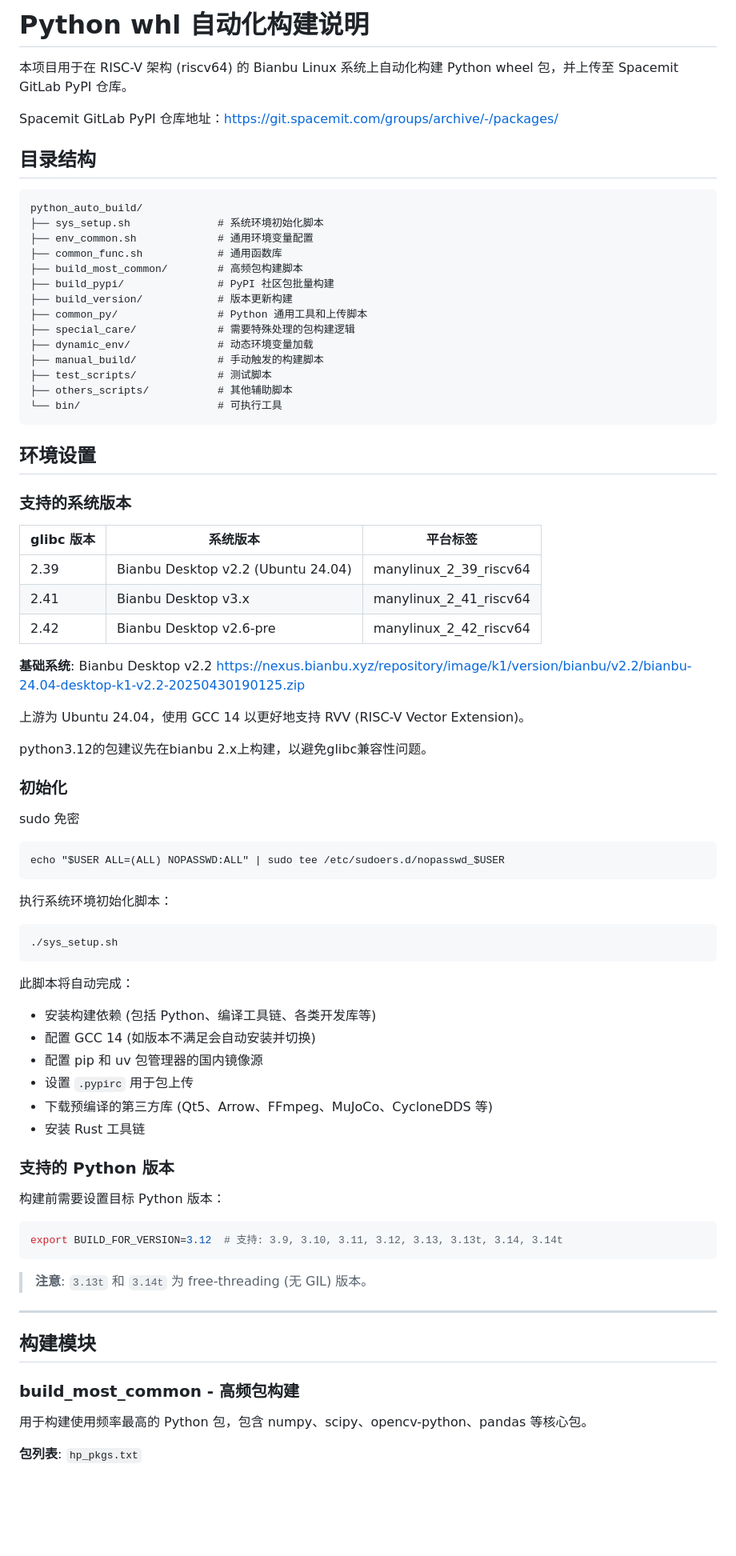
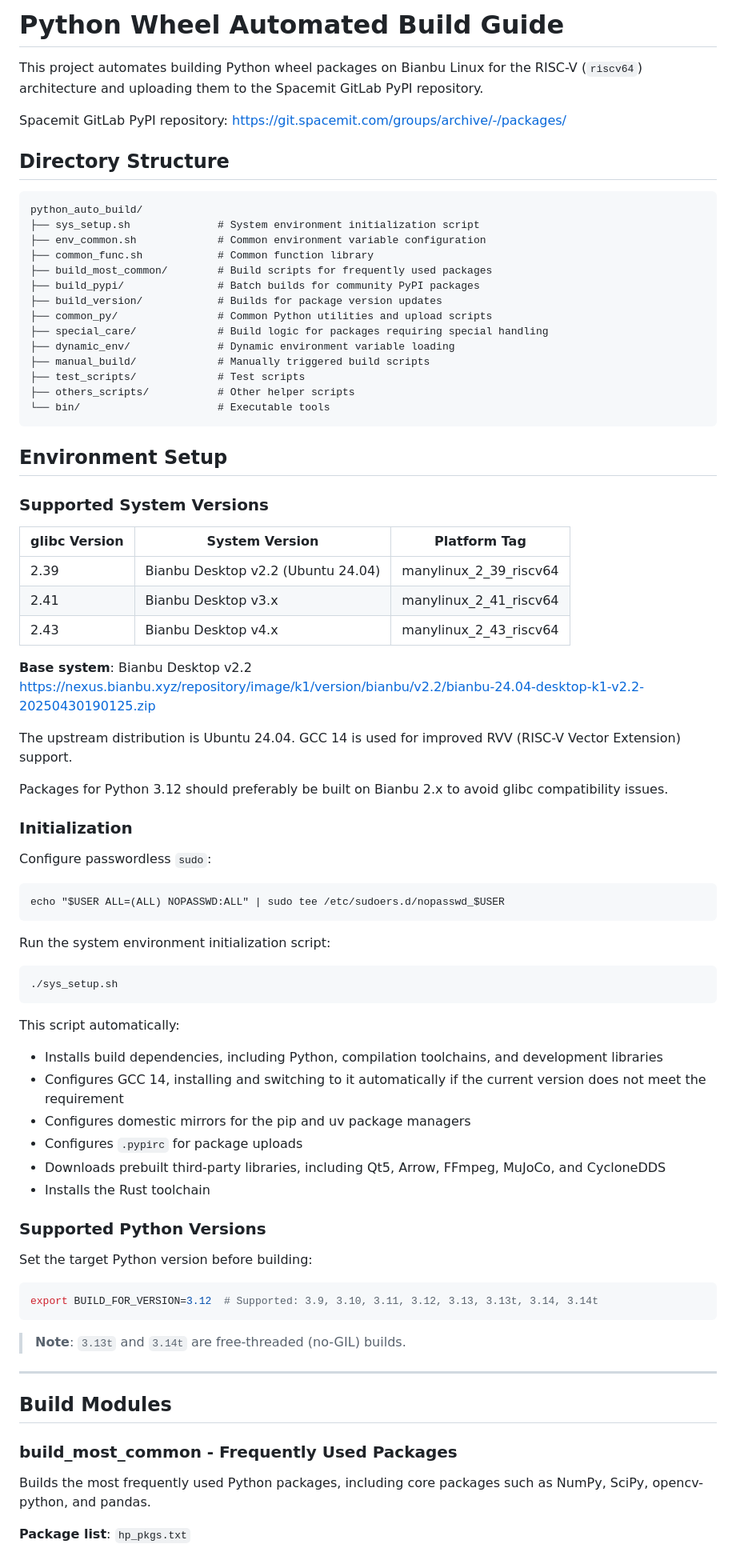
Before and after one commit to chenzhaoqiJM/python_auto_build_riscv64, a Markdown page: README.md, the part around one of its changes. Shown at 80% size. Rendered like a GitHub page; blank space fills up the shorter version.

````diff
--- a/README.md
+++ b/README.md
@@ -1,83 +1,84 @@
-# Python whl 自动化构建说明
+# Python Wheel Automated Build Guide
 
-本项目用于在 RISC-V 架构 (riscv64) 的 Bianbu Linux 系统上自动化构建 Python wheel 包，并上传至 Spacemit GitLab PyPI 仓库。
+This project automates building Python wheel packages on Bianbu Linux for the RISC-V (`riscv64`) architecture and uploading them to the Spacemit GitLab PyPI repository.
 
-Spacemit GitLab PyPI 仓库地址：https://git.spacemit.com/groups/archive/-/packages/
+Spacemit GitLab PyPI repository: https://git.spacemit.com/groups/archive/-/packages/
 
-## 目录结构
+## Directory Structure
 
 ```
 python_auto_build/
-├── sys_setup.sh              # 系统环境初始化脚本
-├── env_common.sh             # 通用环境变量配置
-├── common_func.sh            # 通用函数库
-├── build_most_common/        # 高频包构建脚本
-├── build_pypi/               # PyPI 社区包批量构建
-├── build_version/            # 版本更新构建
-├── common_py/                # Python 通用工具和上传脚本
-├── special_care/             # 需要特殊处理的包构建逻辑
-├── dynamic_env/              # 动态环境变量加载
-├── manual_build/             # 手动触发的构建脚本
-├── test_scripts/             # 测试脚本
-├── others_scripts/           # 其他辅助脚本
-└── bin/                      # 可执行工具
+├── sys_setup.sh              # System environment initialization script
+├── env_common.sh             # Common environment variable configuration
+├── common_func.sh            # Common function library
+├── build_most_common/        # Build scripts for frequently used packages
+├── build_pypi/               # Batch builds for community PyPI packages
+├── build_version/            # Builds for package version updates
+├── common_py/                # Common Python utilities and upload scripts
+├── special_care/             # Build logic for packages requiring special handling
+├── dynamic_env/              # Dynamic environment variable loading
+├── manual_build/             # Manually triggered build scripts
+├── test_scripts/             # Test scripts
+├── others_scripts/           # Other helper scripts
+└── bin/                      # Executable tools
 ```
 
-## 环境设置
+## Environment Setup
 
-### 支持的系统版本
+### Supported System Versions
 
-| glibc 版本 | 系统版本 | 平台标签 |
-|-----------|---------|---------|
+| glibc Version | System Version | Platform Tag |
+|---------------|----------------|--------------|
 | 2.39 | Bianbu Desktop v2.2 (Ubuntu 24.04) | manylinux_2_39_riscv64 |
 | 2.41 | Bianbu Desktop v3.x | manylinux_2_41_riscv64 |
-| 2.42 | Bianbu Desktop v2.6-pre | manylinux_2_42_riscv64 |
+| 2.43 | Bianbu Desktop v4.x | manylinux_2_43_riscv64 |
 
-**基础系统**: Bianbu Desktop v2.2 https://nexus.bianbu.xyz/repository/image/k1/version/bianbu/v2.2/bianbu-24.04-desktop-k1-v2.2-20250430190125.zip
+**Base system**: Bianbu Desktop v2.2 https://nexus.bianbu.xyz/repository/image/k1/version/bianbu/v2.2/bianbu-24.04-desktop-k1-v2.2-20250430190125.zip
 
-上游为 Ubuntu 24.04，使用 GCC 14 以更好地支持 RVV (RISC-V Vector Extension)。
+The upstream distribution is Ubuntu 24.04. GCC 14 is used for improved RVV (RISC-V Vector Extension) support.
 
-python3.12的包建议先在bianbu 2.x上构建，以避免glibc兼容性问题。
+Packages for Python 3.12 should preferably be built on Bianbu 2.x to avoid glibc compatibility issues.
 
-### 初始化
+### Initialization
 
-sudo 免密
+Configure passwordless `sudo`:
 
 ```
 echo "$USER ALL=(ALL) NOPASSWD:ALL" | sudo tee /etc/sudoers.d/nopasswd_$USER
 ```
 
-执行系统环境初始化脚本：
+Run the system environment initialization script:
 
 ```bash
 ./sys_setup.sh
 ```
 
-此脚本将自动完成：
-- 安装构建依赖 (包括 Python、编译工具链、各类开发库等)
-- 配置 GCC 14 (如版本不满足会自动安装并切换)
-- 配置 pip 和 uv 包管理器的国内镜像源
-- 设置 `.pypirc` 用于包上传
-- 下载预编译的第三方库 (Qt5、Arrow、FFmpeg、MuJoCo、CycloneDDS 等)
-- 安装 Rust 工具链
+This script automatically:
 
-### 支持的 Python 版本
+- Installs build dependencies, including Python, compilation toolchains, and development libraries
+- Configures GCC 14, installing and switching to it automatically if the current version does not meet the requirement
+- Configures domestic mirrors for the pip and uv package managers
+- Configures `.pypirc` for package uploads
+- Downloads prebuilt third-party libraries, including Qt5, Arrow, FFmpeg, MuJoCo, and CycloneDDS
+- Installs the Rust toolchain
 
-构建前需要设置目标 Python 版本：
+### Supported Python Versions
+
+Set the target Python version before building:
 
 ```bash
-export BUILD_FOR_VERSION=3.12  # 支持: 3.9, 3.10, 3.11, 3.12, 3.13, 3.13t, 3.14, 3.14t
+export BUILD_FOR_VERSION=3.12  # Supported: 3.9, 3.10, 3.11, 3.12, 3.13, 3.13t, 3.14, 3.14t
 ```
 
-> **注意**: `3.13t` 和 `3.14t` 为 free-threading (无 GIL) 版本。
+> **Note**: `3.13t` and `3.14t` are free-threaded (no-GIL) builds.
 
 ---
 
-## 构建模块
+## Build Modules
 
-### build_most_common - 高频包构建
+### build_most_common - Frequently Used Packages
 
-用于构建使用频率最高的 Python 包，包含 numpy、scipy、opencv-python、pandas 等核心包。
+Builds the most frequently used Python packages, including core packages such as NumPy, SciPy, opencv-python, and pandas.
 
-**包列表**: `hp_pkgs.txt`
+**Package list**: `hp_pkgs.txt`
 
````
Also changed, not shown: other parts of README.md (+81 -72 lines).
